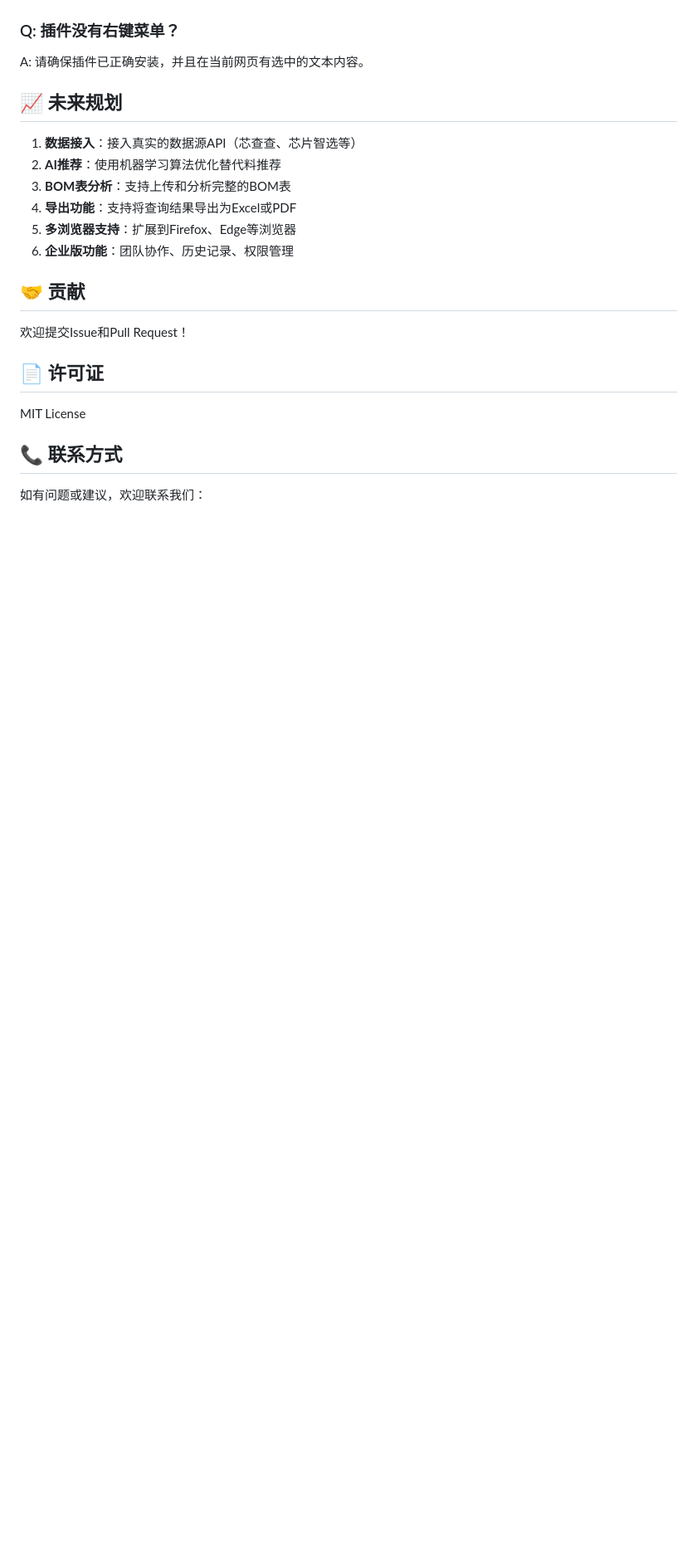
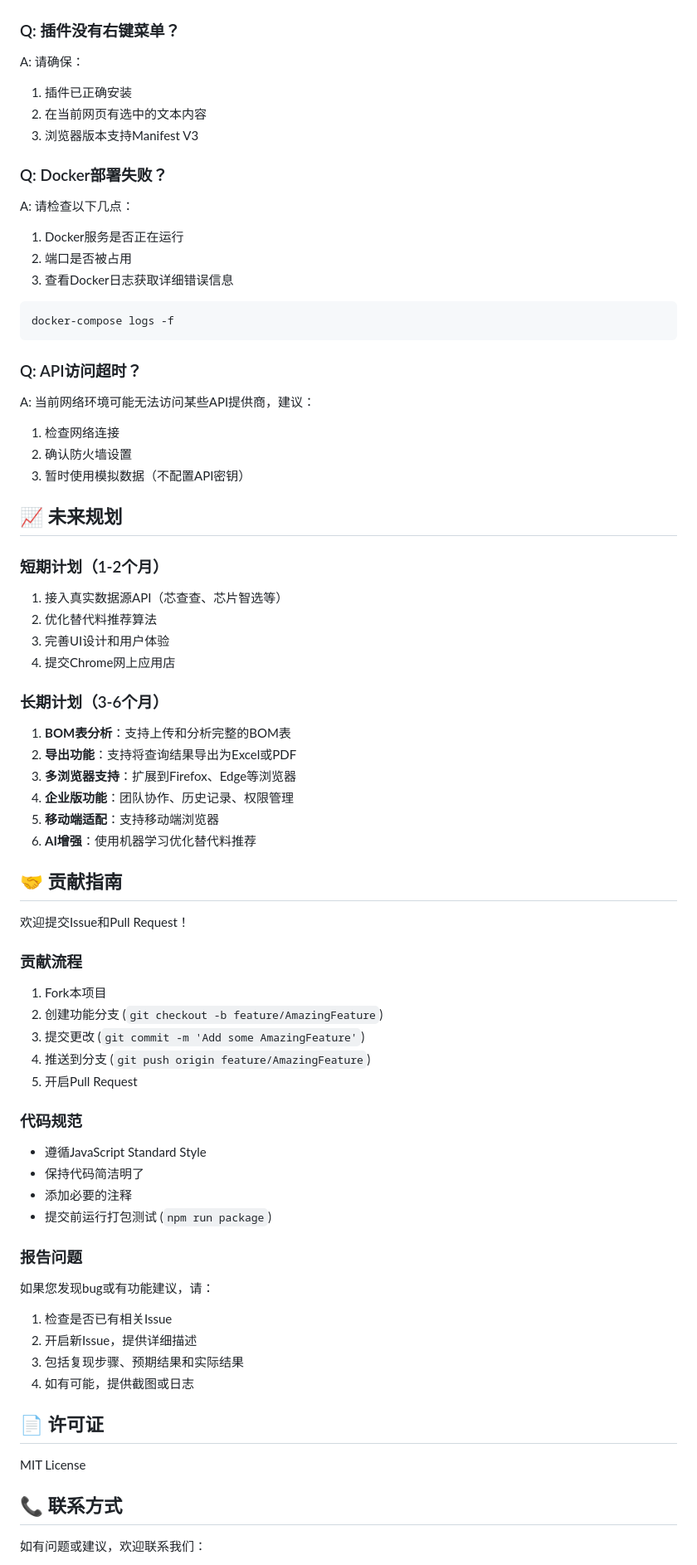
Before and after one commit to yangpengfi/EC-RP-Comparator, a Markdown page: README.md, the part around one of its changes. Shown at 83% size. Drawn GitHub-style; blank space fills up the shorter version.

````diff
--- a/README.md
+++ b/README.md
@@ -237,19 +288,67 @@ A: 请检查Node.js版本是否符合要求（14+），并确保3000端口未被
 
 ### Q: 插件没有右键菜单？
-A: 请确保插件已正确安装，并且在当前网页有选中的文本内容。
+A: 请确保：
+   1. 插件已正确安装
+   2. 在当前网页有选中的文本内容
+   3. 浏览器版本支持Manifest V3
+
+### Q: Docker部署失败？
+A: 请检查以下几点：
+   1. Docker服务是否正在运行
+   2. 端口是否被占用
+   3. 查看Docker日志获取详细错误信息
+   ```bash
+   docker-compose logs -f
+   ```
+
+### Q: API访问超时？
+A: 当前网络环境可能无法访问某些API提供商，建议：
+   1. 检查网络连接
+   2. 确认防火墙设置
+   3. 暂时使用模拟数据（不配置API密钥）
 
 ## 📈 未来规划
 
-1. **数据接入**：接入真实的数据源API（芯查查、芯片智选等）
-2. **AI推荐**：使用机器学习算法优化替代料推荐
-3. **BOM表分析**：支持上传和分析完整的BOM表
-4. **导出功能**：支持将查询结果导出为Excel或PDF
-5. **多浏览器支持**：扩展到Firefox、Edge等浏览器
-6. **企业版功能**：团队协作、历史记录、权限管理
+### 短期计划（1-2个月）
+1. 接入真实数据源API（芯查查、芯片智选等）
+2. 优化替代料推荐算法
+3. 完善UI设计和用户体验
+4. 提交Chrome网上应用店
 
-## 🤝 贡献
+### 长期计划（3-6个月）
+1. **BOM表分析**：支持上传和分析完整的BOM表
+2. **导出功能**：支持将查询结果导出为Excel或PDF
+3. **多浏览器支持**：扩展到Firefox、Edge等浏览器
+4. **企业版功能**：团队协作、历史记录、权限管理
+5. **移动端适配**：支持移动端浏览器
+6. **AI增强**：使用机器学习优化替代料推荐
+
+## 🤝 贡献指南
 
 欢迎提交Issue和Pull Request！
+
+### 贡献流程
+
+1. Fork本项目
+2. 创建功能分支 (`git checkout -b feature/AmazingFeature`)
+3. 提交更改 (`git commit -m 'Add some AmazingFeature'`)
+4. 推送到分支 (`git push origin feature/AmazingFeature`)
+5. 开启Pull Request
+
+### 代码规范
+
+- 遵循JavaScript Standard Style
+- 保持代码简洁明了
+- 添加必要的注释
+- 提交前运行打包测试 (`npm run package`)
+
+### 报告问题
+
+如果您发现bug或有功能建议，请：
+1. 检查是否已有相关Issue
+2. 开启新Issue，提供详细描述
+3. 包括复现步骤、预期结果和实际结果
+4. 如有可能，提供截图或日志
 
 ## 📄 许可证
 
````
Also changed, not shown: other parts of README.md (+154 -102 lines).
